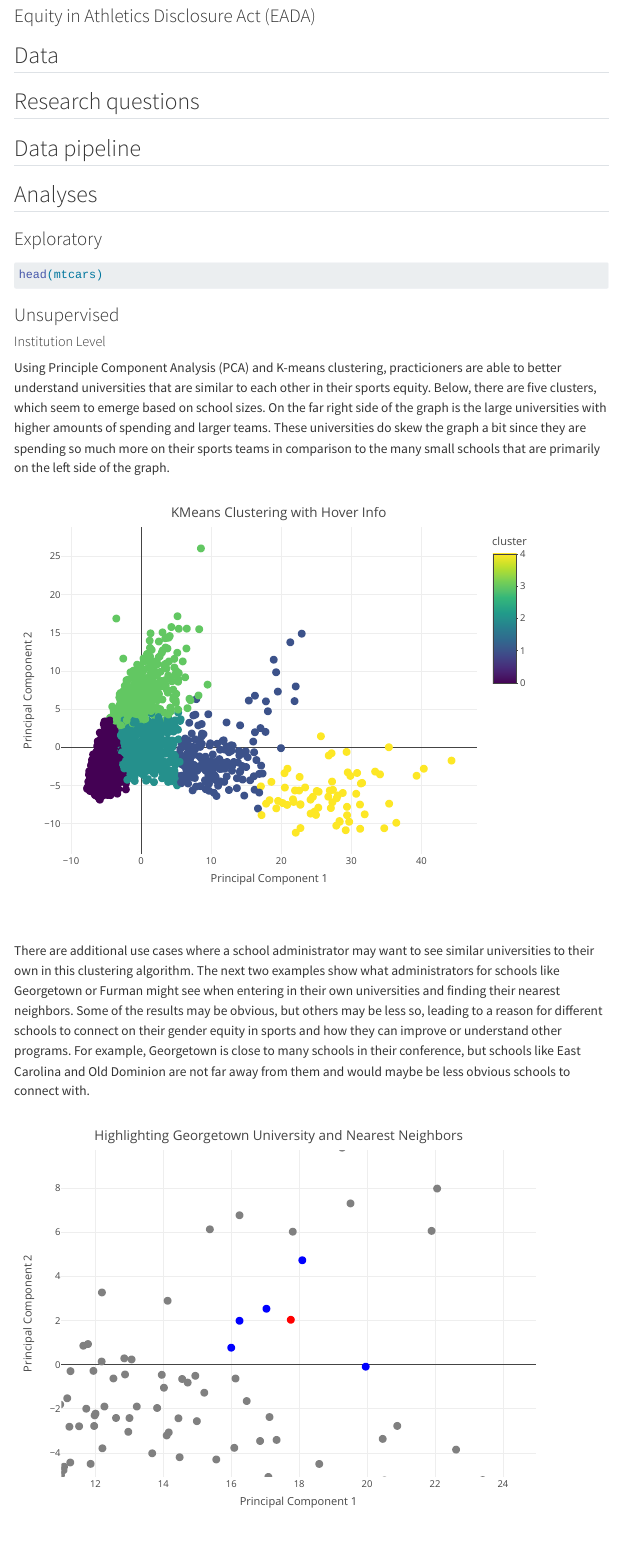
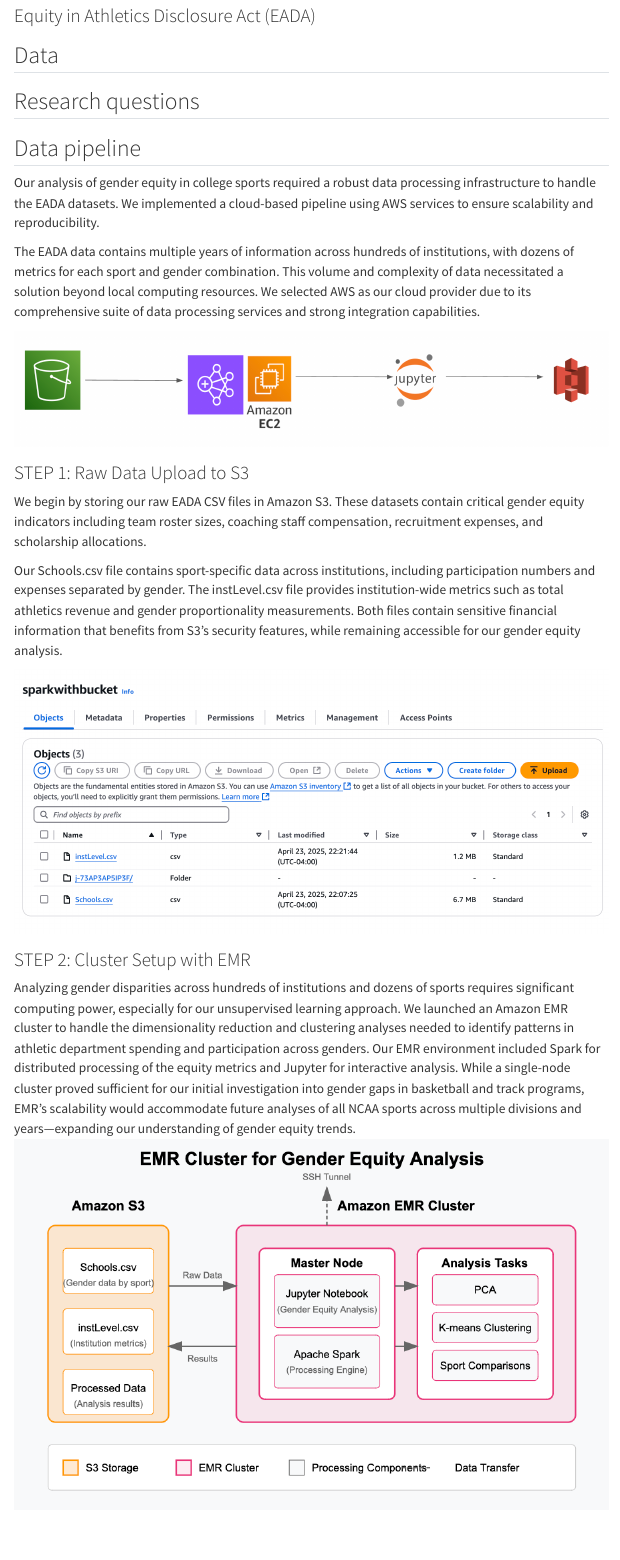
Before and after one commit to mariabartlett/massive-data-spring-2025-final-project, a Quarto document (index.qmd): the page in a window 1100 px wide, from 210 px down. Rendered offline with R 4.5, knitr and Pandoc in place of Quarto, with nearby package versions; menus at the side of the page are left out.

Commit message:
Added data pipeline section

```diff
--- a/index.qmd
+++ b/index.qmd
@@ -20,3 +20,22 @@
 ## Research questions
 
 ## Data pipeline
+
+Our analysis of gender equity in college sports required a robust data processing infrastructure to handle the EADA datasets. We implemented a cloud-based pipeline using AWS services to ensure scalability and reproducibility.
+
+The EADA data contains multiple years of information across hundreds of institutions, with dozens of metrics for each sport and gender combination. This volume and complexity of data necessitated a solution beyond local computing resources. We selected AWS as our cloud provider due to its comprehensive suite of data processing services and strong integration capabilities.
+
+![](pics/pipeline.png)
+
+### STEP 1: Raw Data Upload to S3
+
+We begin by storing our raw EADA CSV files in Amazon S3. These datasets contain critical gender equity indicators including team roster sizes, coaching staff compensation, recruitment expenses, and scholarship allocations.
+
+Our Schools.csv file contains sport-specific data across institutions, including participation numbers and expenses separated by gender. The instLevel.csv file provides institution-wide metrics such as total athletics revenue and gender proportionality measurements. Both files contain sensitive financial information that benefits from S3's security features, while remaining accessible for our gender equity analysis.
+
+![](pics/s3.png)
+
+### STEP 2: Cluster Setup with EMR
+Analyzing gender disparities across hundreds of institutions and dozens of sports requires significant computing power, especially for our unsupervised learning approach. We launched an Amazon EMR cluster to handle the dimensionality reduction and clustering analyses needed to identify patterns in athletic department spending and participation across genders.
+Our EMR environment included Spark for distributed processing of the equity metrics and Jupyter for interactive analysis. While a single-node cluster proved sufficient for our initial investigation into gender gaps in basketball and track programs, EMR's scalability would accommodate future analyses of all NCAA sports across multiple divisions and years—expanding our understanding of gender equity trends.
+![](pics/emr_cluster.png)
```
Also changed, not shown: pics/emr_cluster.png (added), pics/pipeline.png (added), pics/s3.png (added), pics/s3results.png (added), index.qmd (22 more changed lines), 2 other files.
